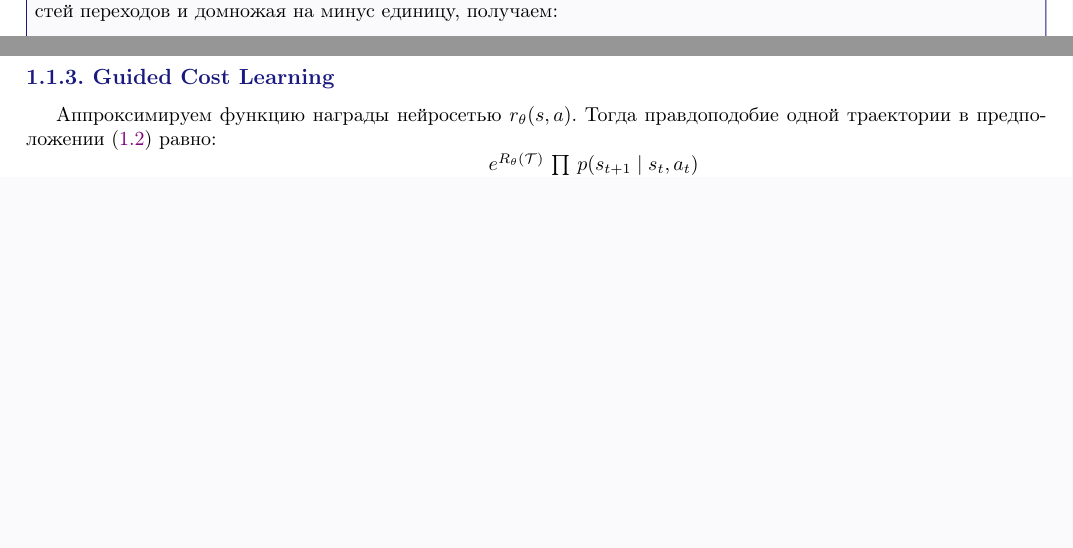
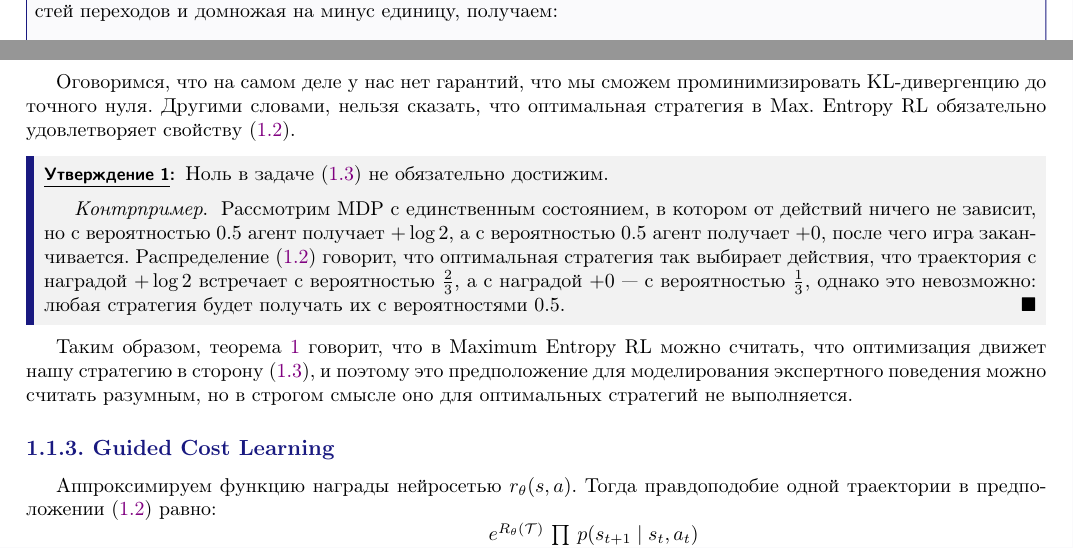
Before and after one commit to FortsAndMills/RL-Theory-book, a LaTeX document (src/8.NextStage/8.0.Chapter.tex, which reads src/8.NextStage/8.1.ImitationLearning.tex): two parts of pages 3 and 4 of 37, joined at a grey line, cut so that both start at the same text, the shorter picture padded with empty space. Compiled offline with pdfLaTeX.

Commit message:
Added explanations about inverse RL expert behaviour probabilistic model

```diff
--- a/src/8.NextStage/8.1.ImitationLearning.tex
+++ b/src/8.NextStage/8.1.ImitationLearning.tex
@@ -94,7 +94,18 @@ p(\Traj \mid \pi^*) \propto e^{R(\Traj)} \prod_{t \ge 0}p(s_{t+1} \mid s_t, a_t)
 $$\E_{\Traj \sim \pi} \sum_{t \ge 0} \left[ r_t - \log \pi(a_t \mid s_t) \right] \to \max_{\pi},$$
 что есть в точности Maximum Entropy RL.
 \end{proof}
-\end{theorem}
+\end{theoremBox}
+
+Оговоримся, что на самом деле у нас нет гарантий, что мы сможем проминимизировать KL-дивергенцию до точного нуля. Другими словами, нельзя сказать, что оптимальная стратегия в Max. Entropy RL обязательно удовлетворяет свойству \eqref{meirl}.
+
+\begin{proposition}
+Ноль в задаче \eqref{meirl_kl} не обязательно достижим.
+\begin{proof}[Контрпример]
+Рассмотрим MDP с единственным состоянием, в котором от действий ничего не зависит, но с вероятностью 0.5 агент получает $+\log 2$, а с вероятностью 0.5 агент получает $+0$, после чего игра заканчивается. Распределение \eqref{meirl} говорит, что оптимальная стратегия так выбирает действия, что траектория с наградой $+\log 2$ встречает с вероятностью $\frac{2}{3}$, а с наградой $+0$ --- с вероятностью $\frac{1}{3}$, однако это невозможно: любая стратегия будет получать их с вероятностями 0.5.
+\end{proof}
+\end{proposition}
+
+Таким образом, теорема \ref{th:inverserlassumptionexplanation} говорит, что в Maximum Entropy RL можно считать, что оптимизация движет нашу стратегию в сторону \eqref{meirl_kl}, и поэтому это предположение для моделирования экспертного поведения можно считать разумным, но в строгом смысле оно для оптимальных стратегий не выполняется.
 
 \subsection{Guided Cost Learning}
 
```
Also changed, not shown: src/8.NextStage/8.1.ImitationLearning.tex (2 more changed lines).
